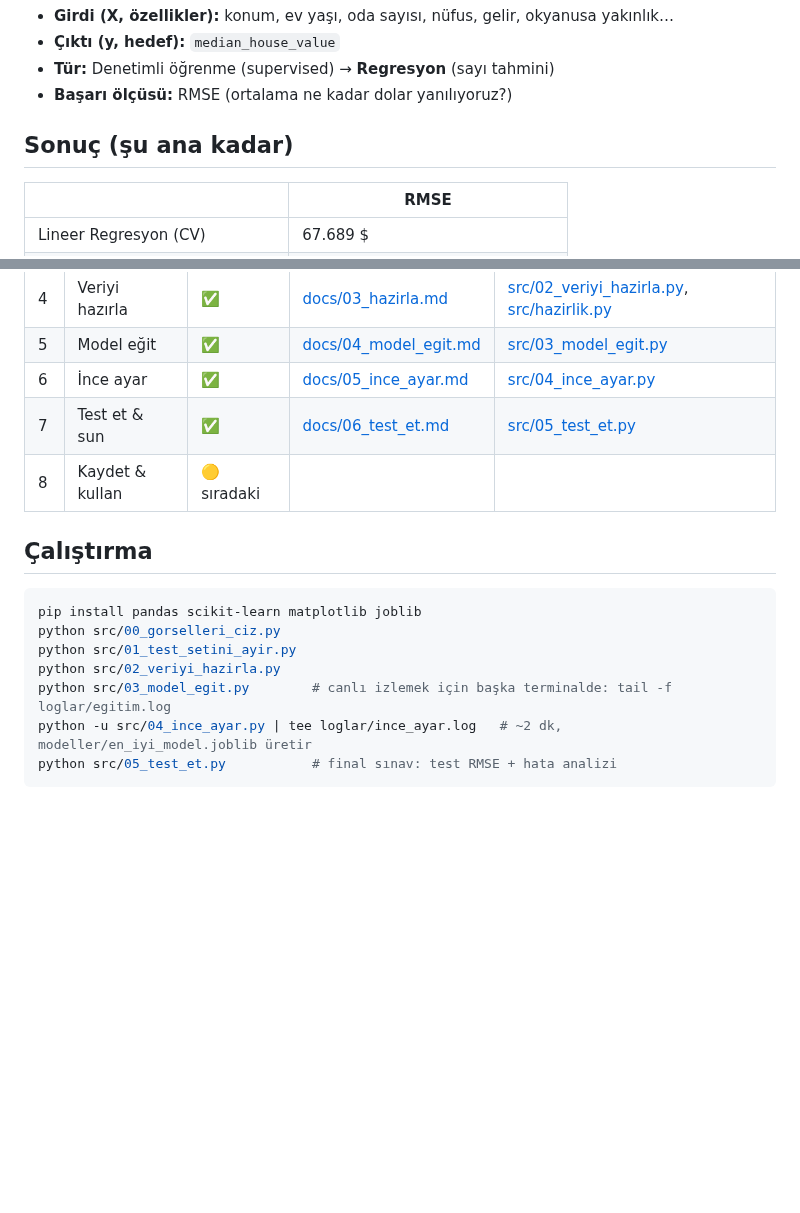
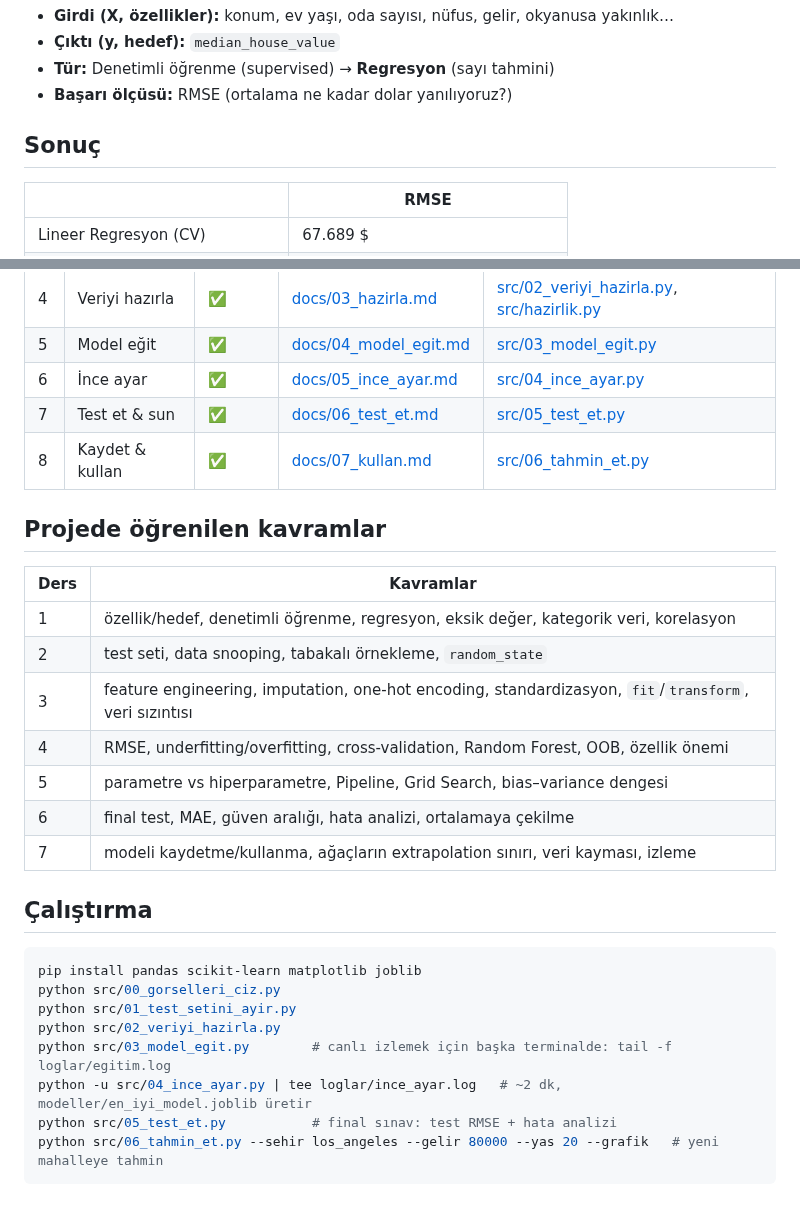
Before and after one commit to mikbalarikan/ML_hizli_ogren, a Markdown page: README.md, 2 parts joined by grey strips. Drawn GitHub-style; blank space fills up the shorter version.

````diff
--- a/README.md
+++ b/README.md
@@ -25,7 +25,7 @@ Kitaptaki **Bölüm 2: Uçtan Uca ML Projesi**'ni sadeleştirip birlikte yeniden
 - **Tür:** Denetimli öğrenme (supervised) → **Regresyon** (sayı tahmini)
 - **Başarı ölçüsü:** RMSE (ortalama ne kadar dolar yanılıyoruz?)
 
-## Sonuç (şu ana kadar)
+## Sonuç
 
 | | RMSE |
 |---|---|
@@ -60,7 +60,19 @@ ML_hizli_ogren/
 | 5 | Model eğit | ✅ | [docs/04_model_egit.md](docs/04_model_egit.md) | [src/03_model_egit.py](src/03_model_egit.py) |
 | 6 | İnce ayar | ✅ | [docs/05_ince_ayar.md](docs/05_ince_ayar.md) | [src/04_ince_ayar.py](src/04_ince_ayar.py) |
 | 7 | Test et & sun | ✅ | [docs/06_test_et.md](docs/06_test_et.md) | [src/05_test_et.py](src/05_test_et.py) |
-| 8 | Kaydet & kullan | 🟡 sıradaki | | |
+| 8 | Kaydet & kullan | ✅ | [docs/07_kullan.md](docs/07_kullan.md) | [src/06_tahmin_et.py](src/06_tahmin_et.py) |
+
+## Projede öğrenilen kavramlar
+
+| Ders | Kavramlar |
+|---|---|
+| 1 | özellik/hedef, denetimli öğrenme, regresyon, eksik değer, kategorik veri, korelasyon |
+| 2 | test seti, data snooping, tabakalı örnekleme, `random_state` |
+| 3 | feature engineering, imputation, one-hot encoding, standardizasyon, `fit`/`transform`, veri sızıntısı |
+| 4 | RMSE, underfitting/overfitting, cross-validation, Random Forest, OOB, özellik önemi |
+| 5 | parametre vs hiperparametre, Pipeline, Grid Search, bias–variance dengesi |
+| 6 | final test, MAE, güven aralığı, hata analizi, ortalamaya çekilme |
+| 7 | modeli kaydetme/kullanma, ağaçların extrapolation sınırı, veri kayması, izleme |
 
 ## Çalıştırma
 
@@ -72,4 +84,5 @@ python src/02_veriyi_hazirla.py
 python src/03_model_egit.py        # canlı izlemek için başka terminalde: tail -f loglar/egitim.log
 python -u src/04_ince_ayar.py | tee loglar/ince_ayar.log   # ~2 dk, modeller/en_iyi_model.joblib üretir
 python src/05_test_et.py           # final sınav: test RMSE + hata analizi
+python src/06_tahmin_et.py --sehir los_angeles --gelir 80000 --yas 20 --grafik   # yeni mahalleye tahmin
 ```
````
Also changed, not shown: docs/07_kullan.md (added, +63 -0 lines), gorseller/14_tahmin_los_angeles.png (added), 1 other file.
